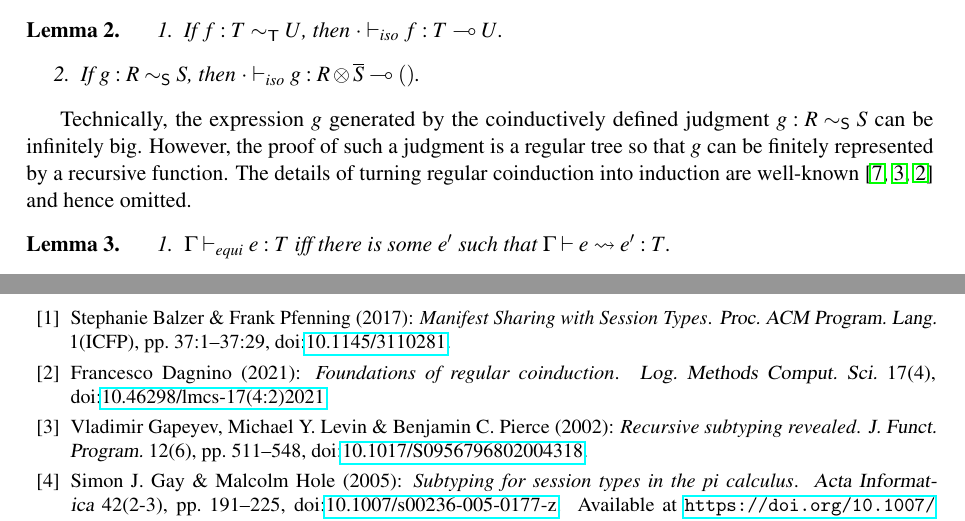
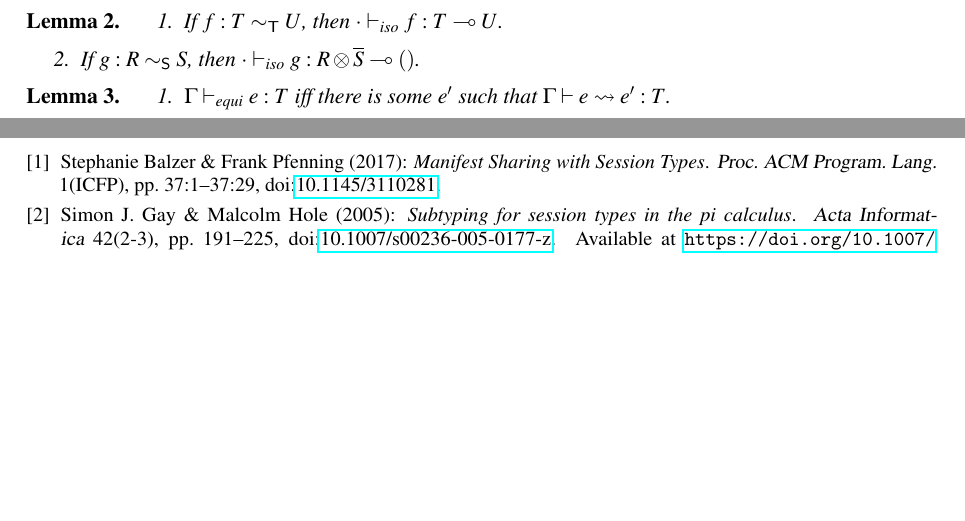
Before and after one commit to Proglang-Uni-Freiburg/c2ast, a LaTeX paper (tex/main.tex, which reads tex/translation.tex): two parts of pages 6 and 9 of 14 before the commit and two parts of pages 6 and 9 of 13 after it, joined at a grey line, cut so that both start at the same text, the shorter picture padded with empty space. Compiled offline with pdfLaTeX; a LaTeX package or settings file that is missing is left out.

Commit message:
Remove paragraph about coinductive conversions

```diff
--- a/tex/translation.tex
+++ b/tex/translation.tex
@@ -36,13 +36,13 @@ need a few properties of the conversion expression $f$.
       R {\TDual S}} \TUnit}$.
   \end{enumerate}
 \end{lemma}
-Technically, the expression $g$ generated by the coinductively defined
-judgment $g : R \eqs S$ can be infinitely big. However, the proof of
-such a judgment is a regular tree so that $g$ can be finitely
-represented by a recursive function. The details of turning regular
-coinduction into induction are well-known
-\cite{DBLP:conf/popl/HengleinN11,DBLP:journals/jfp/GapeyevLP02,DBLP:journals/lmcs/Dagnino21}
-and hence omitted.
+% Technically, the expression $g$ generated by the coinductively defined
+% judgment $g : R \eqs S$ can be infinitely big. However, the proof of
+% such a judgment is a regular tree so that $g$ can be finitely
+% represented by a recursive function. The details of turning regular
+% coinduction into induction are well-known
+% \cite{DBLP:conf/popl/HengleinN11,DBLP:journals/jfp/GapeyevLP02,DBLP:journals/lmcs/Dagnino21}
+% and hence omitted.
 
 \begin{lemma}
   \begin{enumerate}
```
